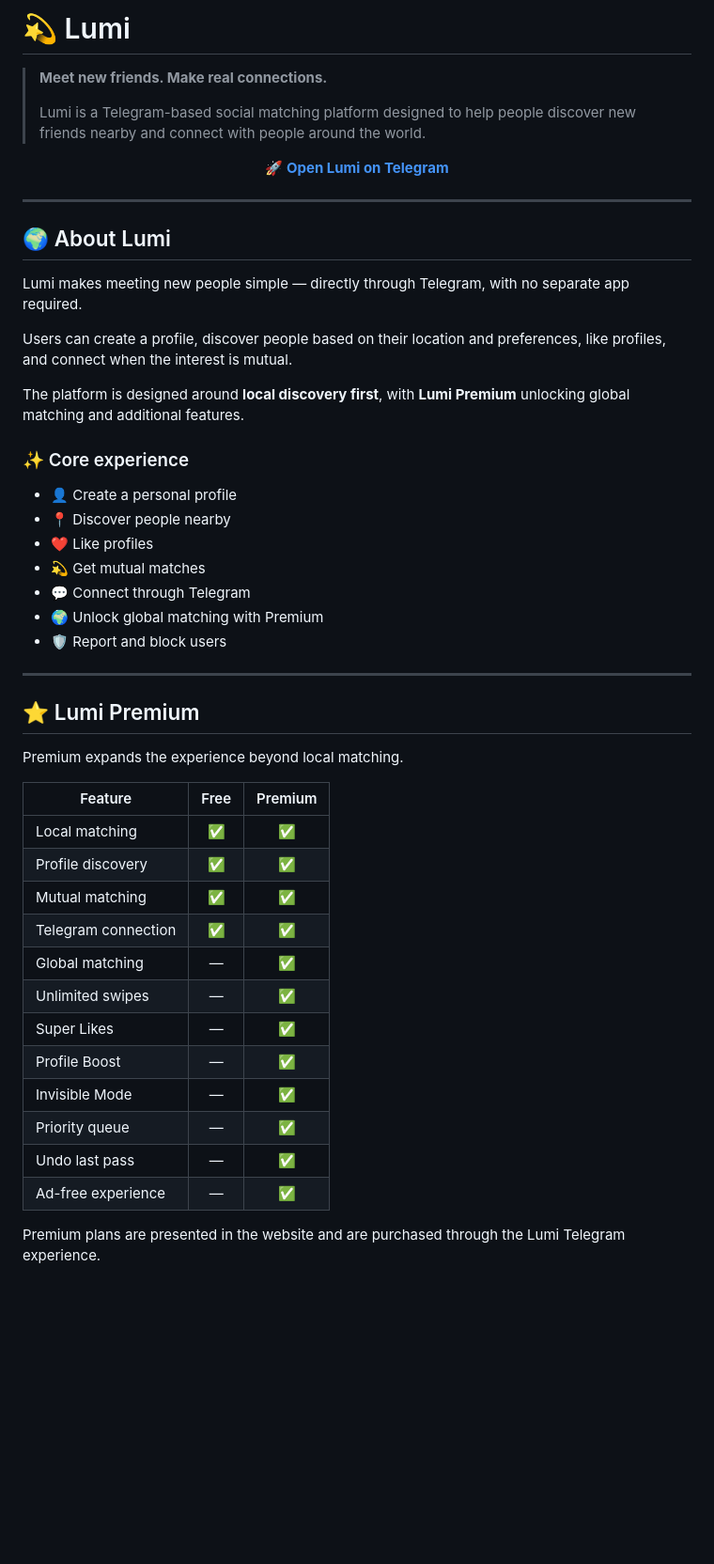
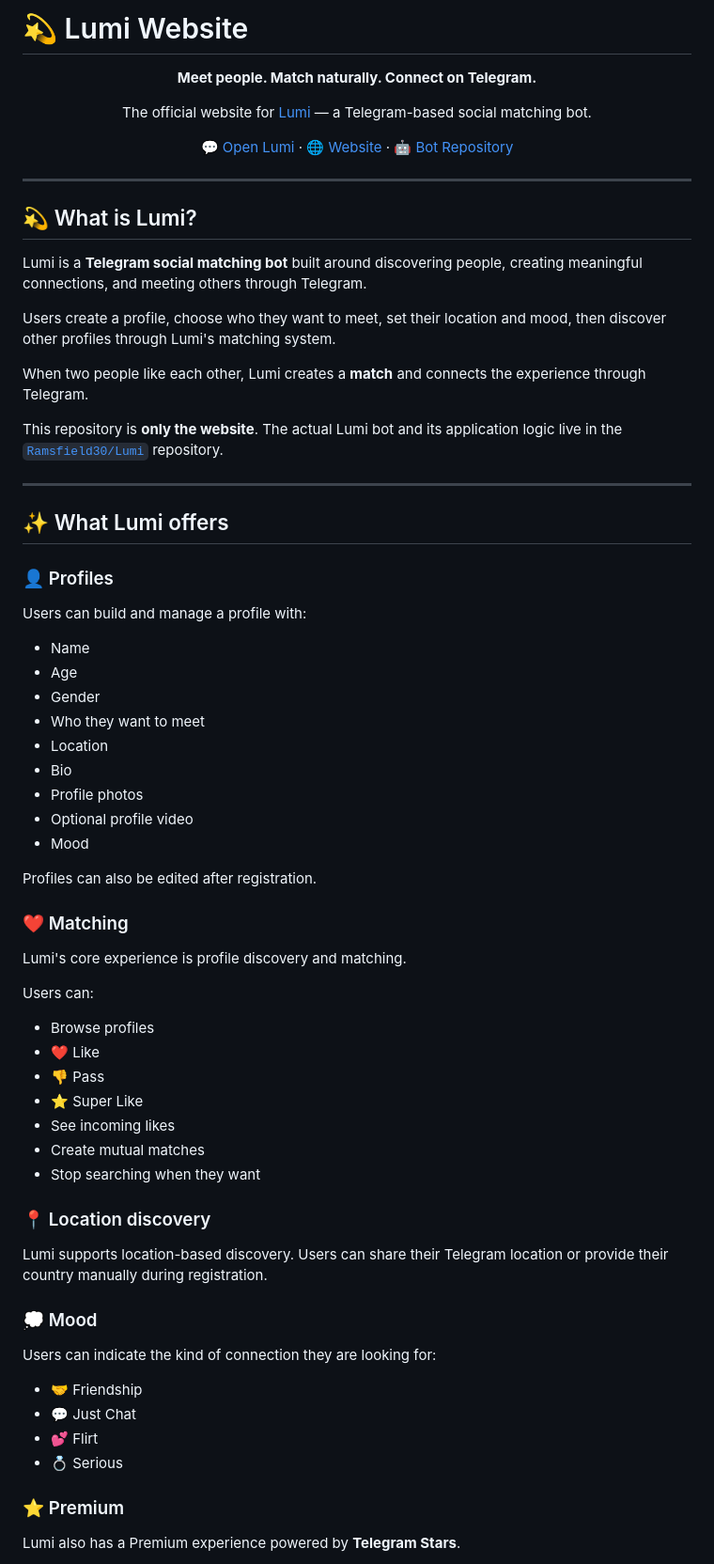
Before and after one commit to Ramsfield30/Lumi-Website, a Markdown page: README.md, the part around one of its changes. Shown at 94% size. GitHub-like rendering; blank space fills up the shorter version.

Commit message:
Rewrite website README using verified Lumi bot functionality

```diff
--- a/README.md
+++ b/README.md
@@ -1,52 +1,79 @@
-# 💫 Lumi
-
-> **Meet new friends. Make real connections.**
->
-> Lumi is a Telegram-based social matching platform designed to help people discover new friends nearby and connect with people around the world.
+# 💫 Lumi Website
 
 <p align="center">
-  <a href="https://t.me/Lumimatch_bot"><strong>🚀 Open Lumi on Telegram</strong></a>
+  <strong>Meet people. Match naturally. Connect on Telegram.</strong>
+</p>
+
+<p align="center">
+  The official website for <a href="https://t.me/Lumimatch_bot">Lumi</a> — a Telegram-based social matching bot.
+</p>
+
+<p align="center">
+  <a href="https://t.me/Lumimatch_bot">💬 Open Lumi</a> ·
+  <a href="https://lumimatch.vercel.app/">🌐 Website</a> ·
+  <a href="https://github.com/Ramsfield30/Lumi">🤖 Bot Repository</a>
 </p>
 
 ---
 
-## 🌍 About Lumi
+## 💫 What is Lumi?
 
-Lumi makes meeting new people simple — directly through Telegram, with no separate app required.
+Lumi is a **Telegram social matching bot** built around discovering people, creating meaningful connections, and meeting others through Telegram.
 
-Users can create a profile, discover people based on their location and preferences, like profiles, and connect when the interest is mutual.
+Users create a profile, choose who they want to meet, set their location and mood, then discover other profiles through Lumi's matching system.
 
-The platform is designed around **local discovery first**, with **Lumi Premium** unlocking global matching and additional features.
+When two people like each other, Lumi creates a **match** and connects the experience through Telegram.
 
-### ✨ Core experience
-
-- 👤 Create a personal profile
-- 📍 Discover people nearby
-- ❤️ Like profiles
-- 💫 Get mutual matches
-- 💬 Connect through Telegram
-- 🌍 Unlock global matching with Premium
-- 🛡️ Report and block users
+This repository is **only the website**. The actual Lumi bot and its application logic live in the [`Ramsfield30/Lumi`](https://github.com/Ramsfield30/Lumi) repository.
 
 ---
 
-## ⭐ Lumi Premium
+## ✨ What Lumi offers
 
-Premium expands the experience beyond local matching.
+### 👤 Profiles
 
-| Feature | Free | Premium |
-|---|:---:|:---:|
-| Local matching | ✅ | ✅ |
-| Profile discovery | ✅ | ✅ |
-| Mutual matching | ✅ | ✅ |
-| Telegram connection | ✅ | ✅ |
-| Global matching | — | ✅ |
-| Unlimited swipes | — | ✅ |
-| Super Likes | — | ✅ |
-| Profile Boost | — | ✅ |
-| Invisible Mode | — | ✅ |
-| Priority queue | — | ✅ |
-| Undo last pass | — | ✅ |
-| Ad-free experience | — | ✅ |
+Users can build and manage a profile with:
 
-Premium plans are presented in the website and are purchased through the Lumi Telegram experience.
+- Name
+- Age
+- Gender
+- Who they want to meet
+- Location
+- Bio
+- Profile photos
+- Optional profile video
+- Mood
+
+Profiles can also be edited after registration.
+
+### ❤️ Matching
+
+Lumi's core experience is profile discovery and matching.
+
+Users can:
+
+- Browse profiles
+- ❤️ Like
+- 👎 Pass
+- ⭐ Super Like
+- See incoming likes
+- Create mutual matches
+- Stop searching when they want
+
+### 📍 Location discovery
+
+Lumi supports location-based discovery. Users can share their Telegram location or provide their country manually during registration.
+
+### 💭 Mood
+
+Users can indicate the kind of connection they are looking for:
+
+- 🤝 Friendship
+- 💬 Just Chat
+- 💕 Flirt
+- 💍 Serious
+
+### ⭐ Premium
+
+Lumi also has a Premium experience powered by **Telegram Stars**.
+
```
Also changed, not shown: other parts of README.md (+91 -71 lines).
